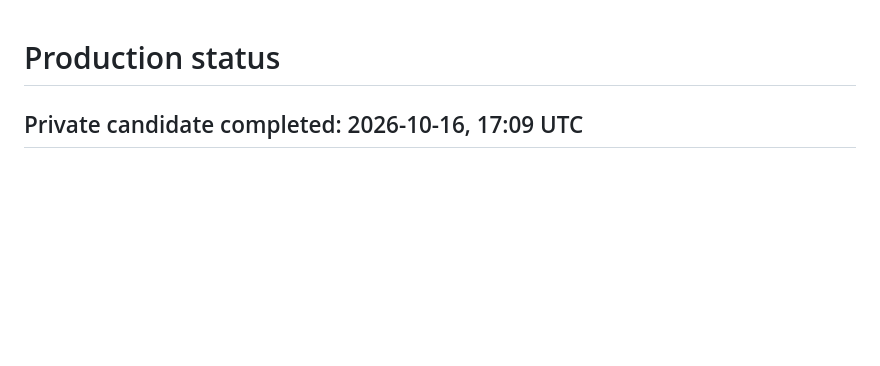
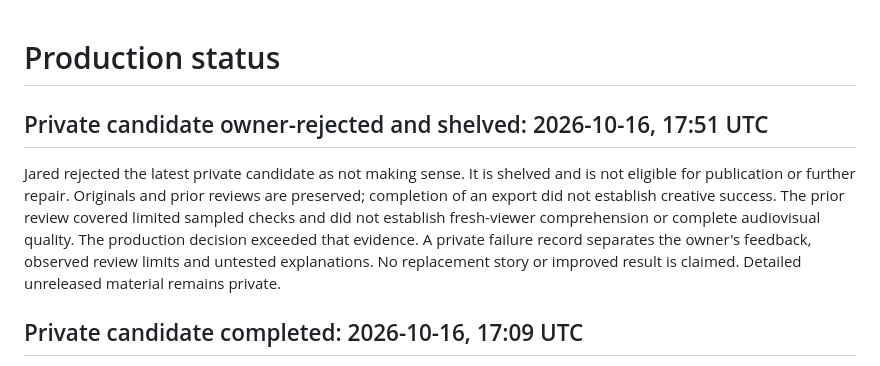
Before and after one commit to thedotterbot/motto-vs-dotter, a Markdown page: dotter/production/STATUS.md, the part around the change. GitHub-like rendering; blank space fills up the shorter version.

Commit message:
Shelve owner-rejected private candidate and correct quality disposition

```diff
--- a/dotter/production/STATUS.md
+++ b/dotter/production/STATUS.md
@@ -1,4 +1,8 @@
 # Production status
+
+## Private candidate owner-rejected and shelved: 2026-10-16, 17:51 UTC
+
+Jared rejected the latest private candidate as not making sense. It is shelved and is not eligible for publication or further repair. Originals and prior reviews are preserved; completion of an export did not establish creative success. The prior review covered limited sampled checks and did not establish fresh-viewer comprehension or complete audiovisual quality. The production decision exceeded that evidence. A private failure record separates the owner's feedback, observed review limits and untested explanations. No replacement story or improved result is claimed. Detailed unreleased material remains private.
 
 ## Private candidate completed: 2026-10-16, 17:09 UTC
 
```
